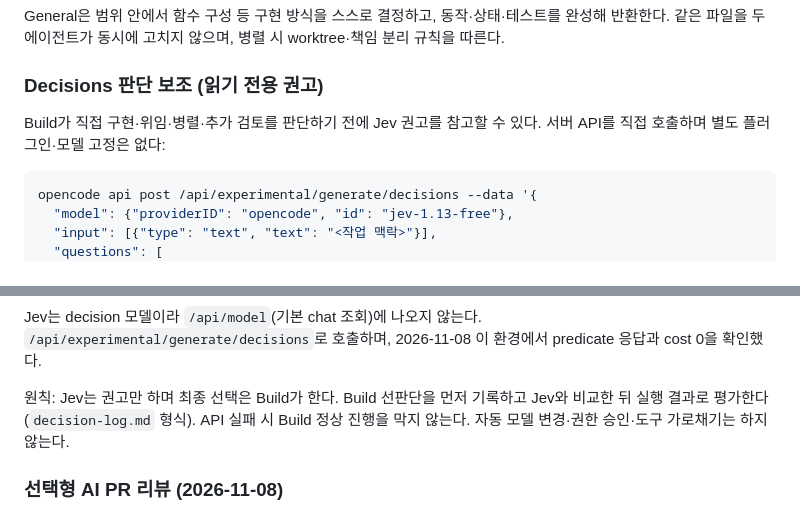
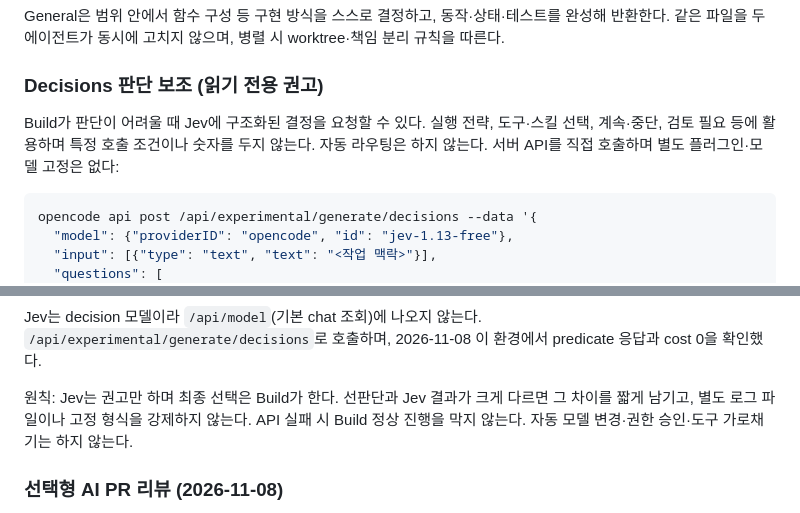
Before and after one commit to khakisketch/KSI-Opencode-Harness, a Markdown page: docs/development.md, 2 parts joined by grey strips. GitHub-like rendering.

Commit message:
docs: let Build use Jev autonomously without fixed thresholds

````diff
--- a/docs/development.md
+++ b/docs/development.md
@@ -134,7 +134,7 @@ General은 범위 안에서 함수 구성 등 구현 방식을 스스로 결정
 
 ### Decisions 판단 보조 (읽기 전용 권고)
 
-Build가 직접 구현·위임·병렬·추가 검토를 판단하기 전에 Jev 권고를 참고할 수 있다. 서버 API를 직접 호출하며 별도 플러그인·모델 고정은 없다:
+Build가 판단이 어려울 때 Jev에 구조화된 결정을 요청할 수 있다. 실행 전략, 도구·스킬 선택, 계속·중단, 검토 필요 등에 활용하며 특정 호출 조건이나 숫자를 두지 않는다. 자동 라우팅은 하지 않는다. 서버 API를 직접 호출하며 별도 플러그인·모델 고정은 없다:
 
 ```sh
 opencode api post /api/experimental/generate/decisions --data '{
@@ -149,7 +149,7 @@ opencode api post /api/experimental/generate/decisions --data '{
 
 Jev는 decision 모델이라 `/api/model`(기본 chat 조회)에 나오지 않는다. `/api/experimental/generate/decisions`로 호출하며, 2026-11-08 이 환경에서 predicate 응답과 cost 0을 확인했다.
 
-원칙: Jev는 권고만 하며 최종 선택은 Build가 한다. Build 선판단을 먼저 기록하고 Jev와 비교한 뒤 실행 결과로 평가한다(`decision-log.md` 형식). API 실패 시 Build 정상 진행을 막지 않는다. 자동 모델 변경·권한 승인·도구 가로채기는 하지 않는다.
+원칙: Jev는 권고만 하며 최종 선택은 Build가 한다. 선판단과 Jev 결과가 크게 다르면 그 차이를 짧게 남기고, 별도 로그 파일이나 고정 형식을 강제하지 않는다. API 실패 시 Build 정상 진행을 막지 않는다. 자동 모델 변경·권한 승인·도구 가로채기는 하지 않는다.
 
 ### 선택형 AI PR 리뷰 (2026-11-08)
 
````
Also changed, not shown: global/AGENTS.md (+1 -1 lines).
